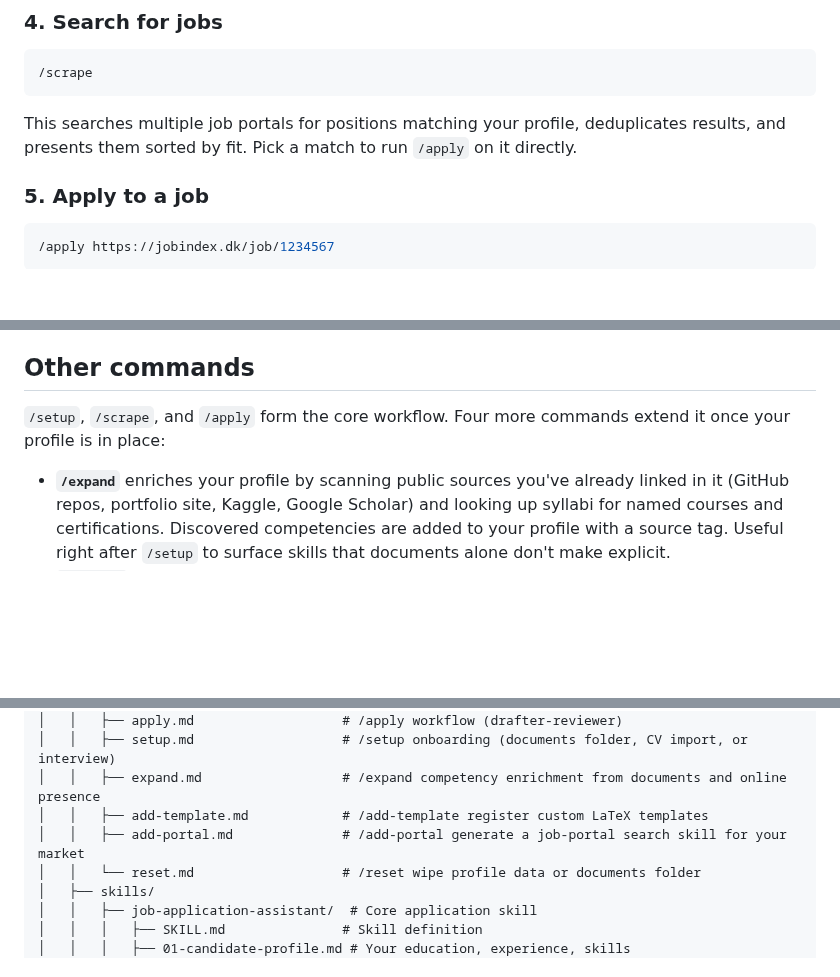
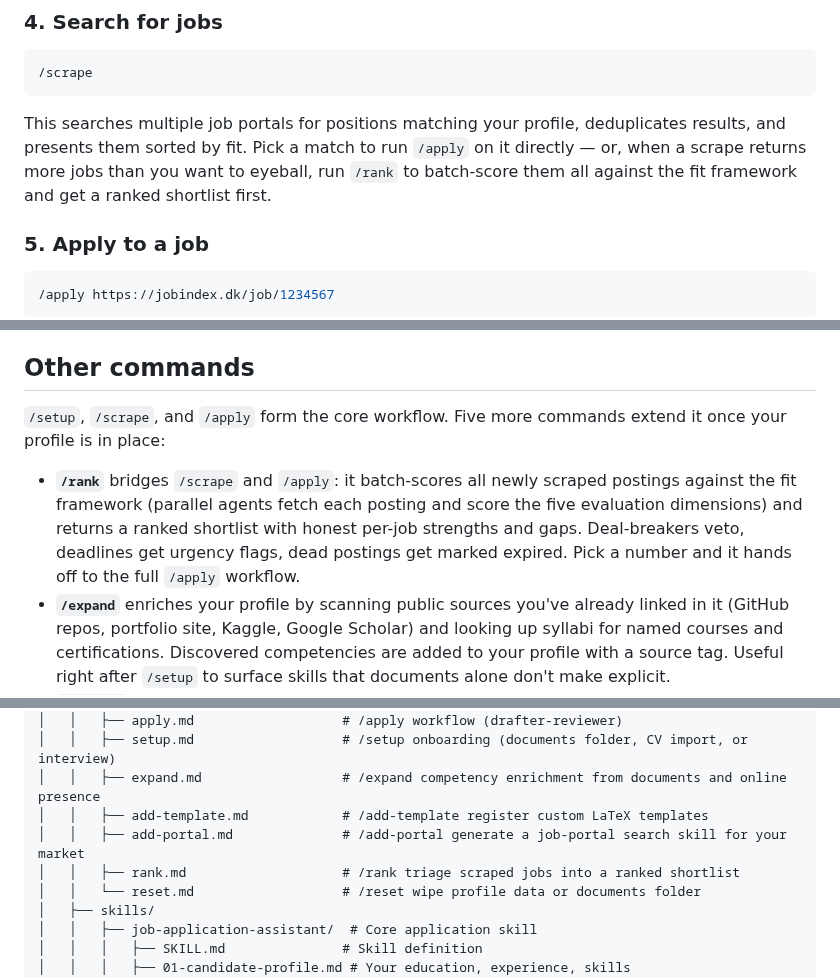
Before and after one commit to SahilSinghDiwan/ai-job-search, a Markdown page: README.md, 3 parts joined by grey strips. Rendered like a GitHub page; blank space fills up the shorter version.

````diff
--- a/README.md
+++ b/README.md
@@ -81,7 +81,7 @@ claude
 /scrape
 ```
 
-This searches multiple job portals for positions matching your profile, deduplicates results, and presents them sorted by fit. Pick a match to run `/apply` on it directly.
+This searches multiple job portals for positions matching your profile, deduplicates results, and presents them sorted by fit. Pick a match to run `/apply` on it directly — or, when a scrape returns more jobs than you want to eyeball, run `/rank` to batch-score them all against the fit framework and get a ranked shortlist first.
 
 ### 5. Apply to a job
 
@@ -99,8 +99,9 @@ This runs the full workflow: evaluate fit, draft CV + cover letter, review with
 
 ## Other commands
 
-`/setup`, `/scrape`, and `/apply` form the core workflow. Four more commands extend it once your profile is in place:
+`/setup`, `/scrape`, and `/apply` form the core workflow. Five more commands extend it once your profile is in place:
 
+- **`/rank`** bridges `/scrape` and `/apply`: it batch-scores all newly scraped postings against the fit framework (parallel agents fetch each posting and score the five evaluation dimensions) and returns a ranked shortlist with honest per-job strengths and gaps. Deal-breakers veto, deadlines get urgency flags, dead postings get marked expired. Pick a number and it hands off to the full `/apply` workflow.
 - **`/expand`** enriches your profile by scanning public sources you've already linked in it (GitHub repos, portfolio site, Kaggle, Google Scholar) and looking up syllabi for named courses and certifications. Discovered competencies are added to your profile with a source tag. Useful right after `/setup` to surface skills that documents alone don't make explicit.
 - **`/upskill`** analyzes the gap between your profile and your tracked job postings (or a single posting via `/upskill <URL>`). Produces a prioritized heatmap of skill gaps and a learning plan with web-searched study resources and time estimates. Useful for career planning between applications.
 - **`/add-template`** registers your own LaTeX CV or cover letter template in place of the stock ones. It captures the template's instructions (compile engine, fonts, style rules, page limit), runs a mandatory test compile, and wires the template into `/apply`. See [LaTeX templates](#latex-templates) below.
@@ -120,6 +121,7 @@ ai-job-search/
 │   │   ├── expand.md                  # /expand competency enrichment from documents and online presence
 │   │   ├── add-template.md            # /add-template register custom LaTeX templates
 │   │   ├── add-portal.md              # /add-portal generate a job-portal search skill for your market
+│   │   ├── rank.md                    # /rank triage scraped jobs into a ranked shortlist
 │   │   └── reset.md                   # /reset wipe profile data or documents folder
 │   ├── skills/
 │   │   ├── job-application-assistant/  # Core application skill
````
Also changed, not shown: .claude/commands/rank.md (added, +127 -0 lines), 1 other file.
